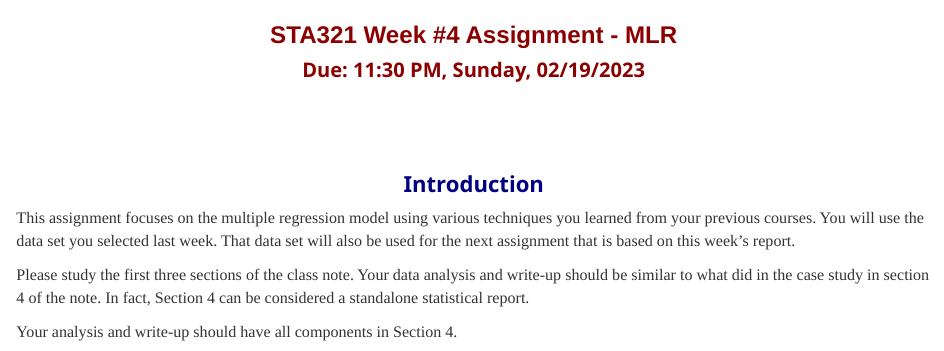
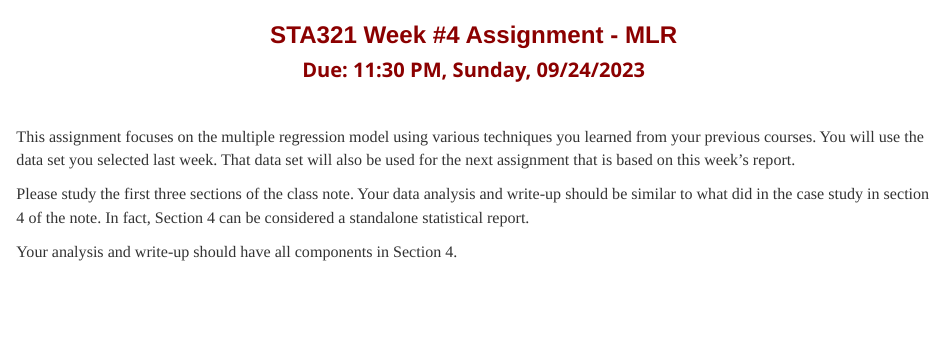
Before and after one commit to pengdsci/STA321, an R Markdown document (ww04/w04-321Assignment.Rmd): the page in a window 1100 px wide, from its top. The pictures show the output file ww04/w04-321Assignment.html that the author committed with the source, opened offline.

Commit message:
Add files via upload

````diff
--- a/ww04/w04-321Assignment.Rmd
+++ b/ww04/w04-321Assignment.Rmd
@@ -1,6 +1,6 @@
 ---
 title: 'STA321 Week #4 Assignment - MLR'
-author: 'Due: 11:30 PM, Sunday, 02/19/2023'
+author: 'Due: 11:30 PM, Sunday, 09/24/2023'
 date: " "
 output:
   pdf_document:
@@ -113,11 +113,9 @@ knitr::opts_chunk$set(echo = TRUE,      # include code chunk in the output file
                       )
 ```
 
-\
 
 \
 
-# Introduction
 
 This assignment focuses on the multiple regression model using various techniques you learned from your previous courses. You will use the data set you selected last week. That data set will also be used for the next assignment that is based on this week's report.
 
````
Also changed, not shown: ww04/w04-321Assignment.html, ww04/w04-321Assignment.pdf.
